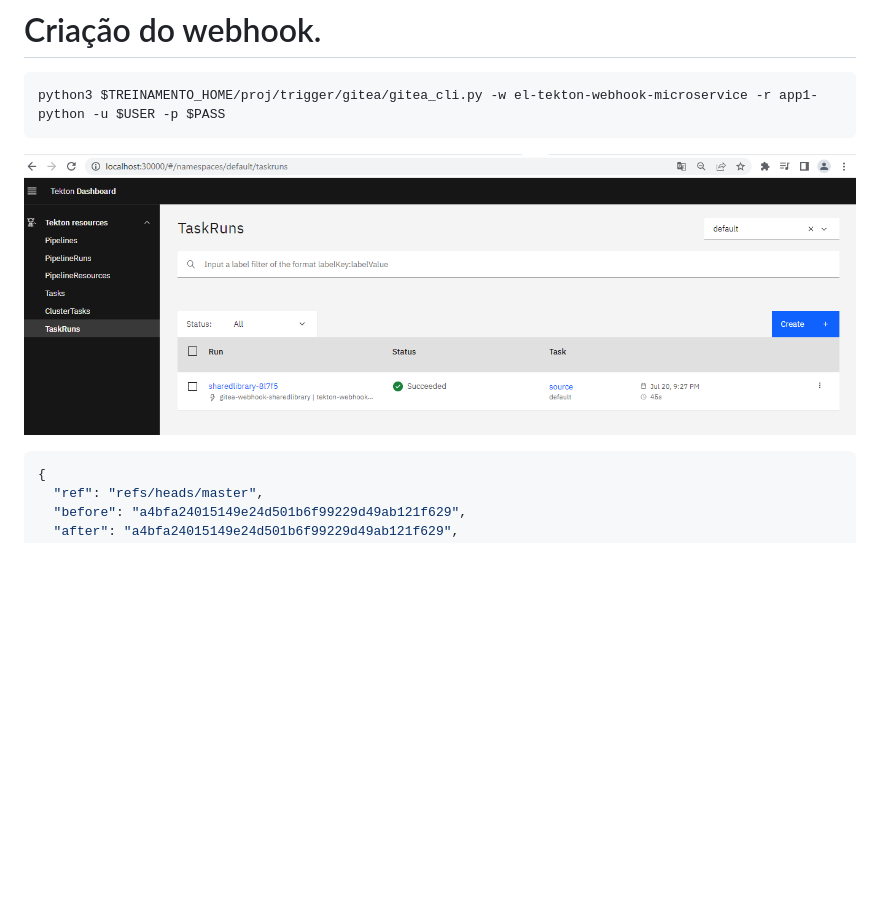
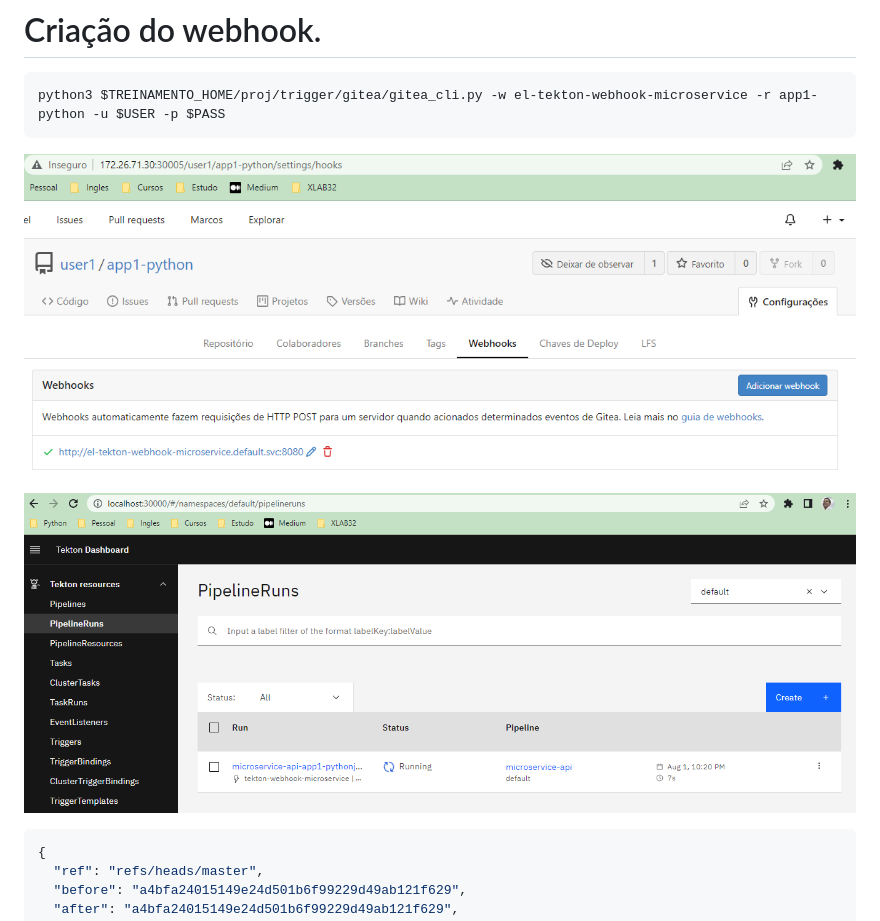
Before and after one commit to clodonil/treinamento_tekton_pipelines, a Markdown page: trigger.md, the part around the change. Rendered like a GitHub page; pictures changed too: img/image46.png (added), img/image47.png (added); blank space fills up the shorter version.

Commit message:
Ajustando o módulo da trigger

````diff
--- a/trigger.md
+++ b/trigger.md
@@ -188,8 +188,10 @@ service/kubernetes                        ClusterIP   10.96.0.1      <none>
 ```bash
 python3 $TREINAMENTO_HOME/proj/trigger/gitea/gitea_cli.py -w el-tekton-webhook-microservice -r app1-python -u $USER -p $PASS
 ```
-![trigger](img/image43.png)
+![trigger](img/image46.png)
 
+
+![trigger](img/image47.png)
 
 
 
````
